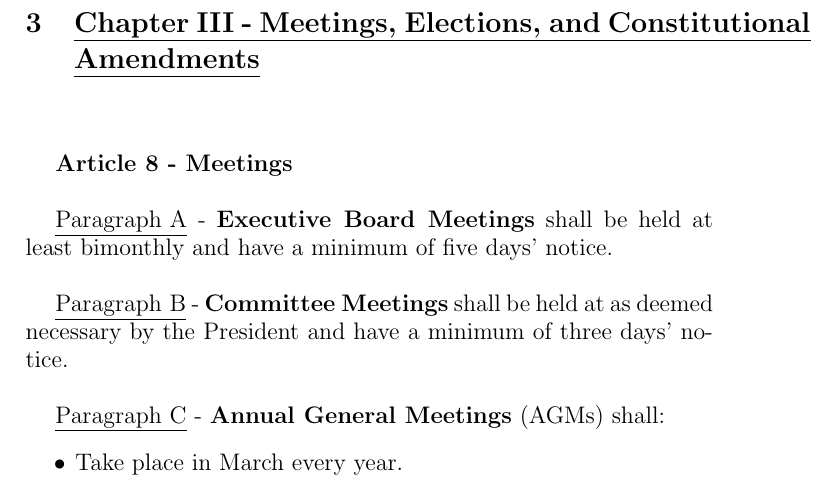
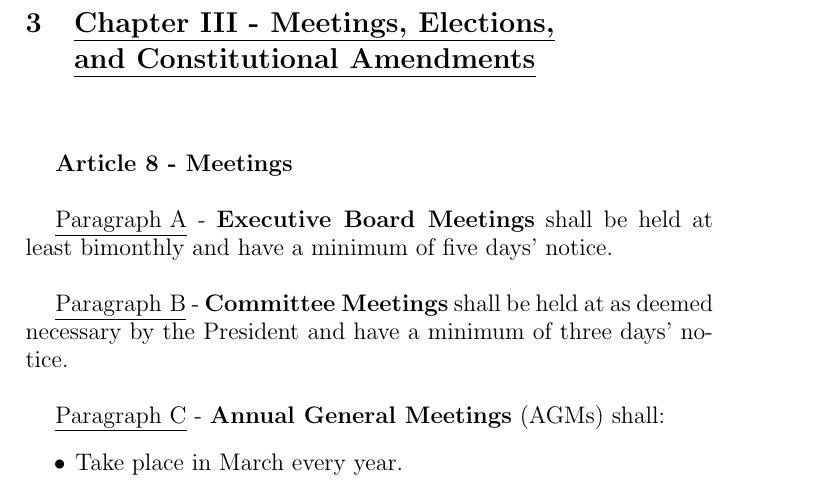
Before and after one commit to gutechsoc/constitution, a LaTeX document (guts-constitution.tex, which reads sections/chapterIII.tex): part of page 8 of 10, cut so that both start at the same text. Compiled offline with pdfLaTeX.

Commit message:
Adding breakline to Ch3 title to make it display better

```diff
--- a/sections/chapterIII.tex
+++ b/sections/chapterIII.tex
@@ -1,4 +1,4 @@
-\section{Chapter III - Meetings, Elections, and Constitutional Amendments}
+\section{Chapter III - Meetings, Elections,\\and Constitutional Amendments}
 
 ~
 
```
